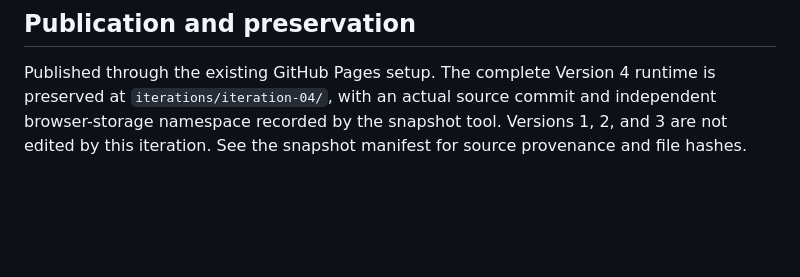
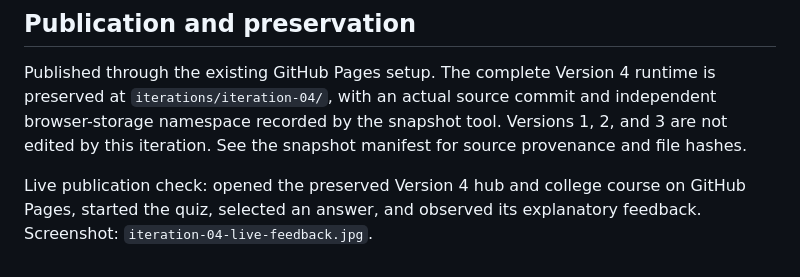
Before and after one commit to KGSUCF/ENG6803IteratingPersonalFinance, a Markdown page: docs/iteration-04.md, the part around the change. Drawn GitHub-style; blank space fills up the shorter version.

Commit message:
Document Version 4 live verification and quiz screenshot

```diff
--- a/docs/iteration-04.md
+++ b/docs/iteration-04.md
@@ -21,3 +21,5 @@ Optional quizzes are estimated to add 2–4 minutes per level. This is an editor
 ## Publication and preservation
 
 Published through the existing GitHub Pages setup. The complete Version 4 runtime is preserved at `iterations/iteration-04/`, with an actual source commit and independent browser-storage namespace recorded by the snapshot tool. Versions 1, 2, and 3 are not edited by this iteration. See the snapshot manifest for source provenance and file hashes.
+
+Live publication check: opened the preserved Version 4 hub and college course on GitHub Pages, started the quiz, selected an answer, and observed its explanatory feedback. Screenshot: `iteration-04-live-feedback.jpg`.
```
Also changed, not shown: docs/iteration-04-live-feedback.jpg (added).
